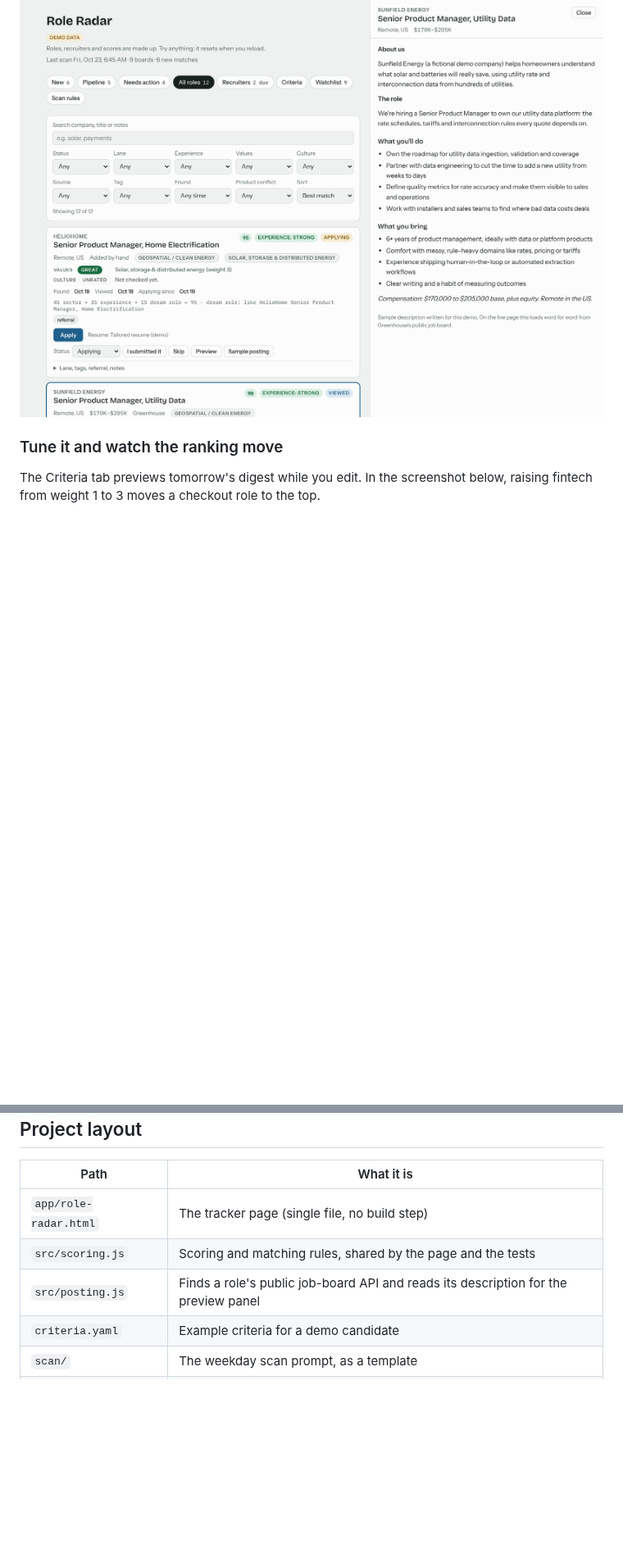
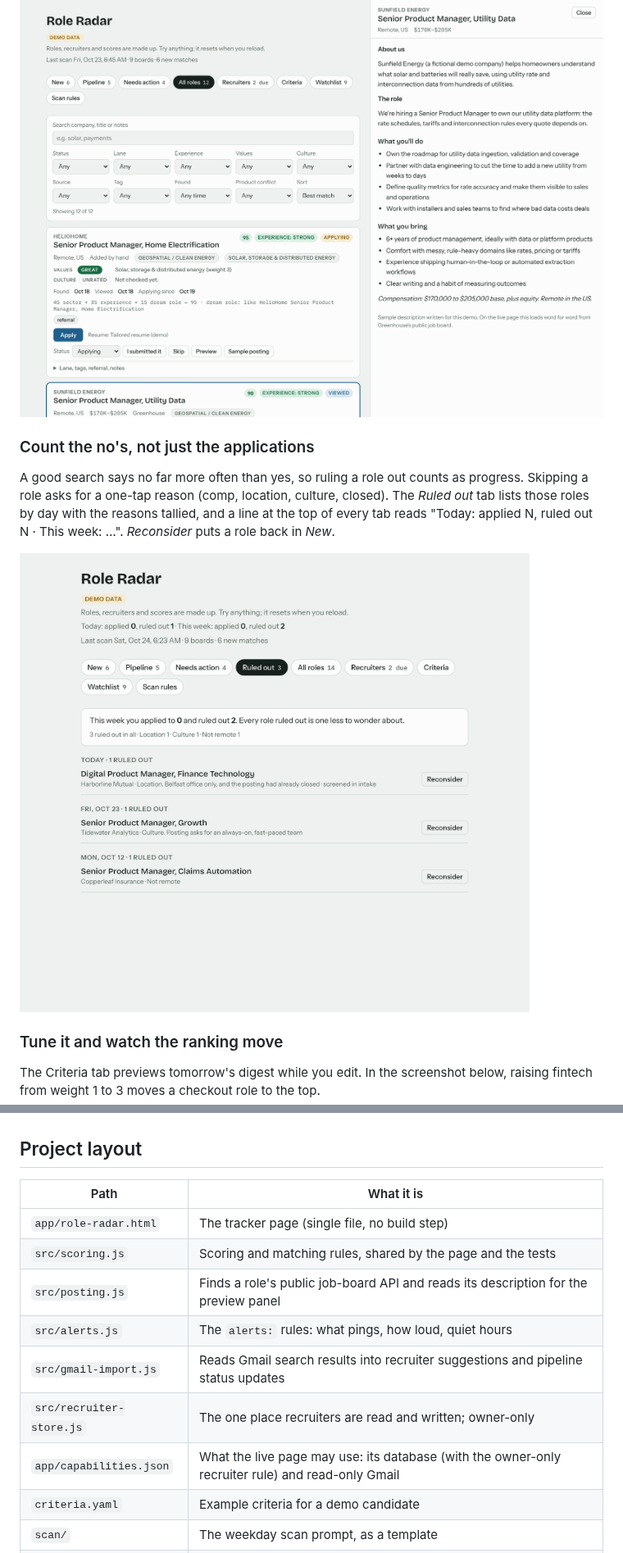
Before and after one commit to holroydchase-afk/Role-Radar, a Markdown page: README.md, 2 parts joined by grey strips. Shown at 82% size. GitHub-like rendering; pictures changed too: docs/screenshots/ruled-out.png (added); blank space fills up the shorter version.

```diff
--- a/README.md
+++ b/README.md
@@ -43,6 +43,12 @@ flowchart LR
 6. **Read the posting in place.** Click a role and a panel on the right shows the posting's own description, word for word, loaded straight from the company's public Greenhouse, Ashby or Lever board. It costs no AI tokens and nothing is saved; roles from other sources get an *Open posting* link instead. On a phone it opens as a full-screen sheet. The logic lives in [`src/posting.js`](src/posting.js).
 
 ![A role's description in the preview panel](docs/screenshots/preview.png)
+
+### Count the no's, not just the applications
+
+A good search says no far more often than yes, so ruling a role out counts as progress. Skipping a role asks for a one-tap reason (comp, location, culture, closed). The *Ruled out* tab lists those roles by day with the reasons tallied, and a line at the top of every tab reads "Today: applied N, ruled out N · This week: …". *Reconsider* puts a role back in *New*.
+
+![Ruled out: every role I said no to, grouped by day with the reason](docs/screenshots/ruled-out.png)
 
 ### Tune it and watch the ranking move
 
@@ -101,6 +117,10 @@ The demo runs the real page against an in-memory database ([`demo/mock-claude.js
 | `app/role-radar.html` | The tracker page (single file, no build step) |
 | `src/scoring.js` | Scoring and matching rules, shared by the page and the tests |
 | `src/posting.js` | Finds a role's public job-board API and reads its description for the preview panel |
+| `src/alerts.js` | The `alerts:` rules: what pings, how loud, quiet hours |
+| `src/gmail-import.js` | Reads Gmail search results into recruiter suggestions and pipeline status updates |
+| `src/recruiter-store.js` | The one place recruiters are read and written; owner-only |
+| `app/capabilities.json` | What the live page may use: its database (with the owner-only recruiter rule) and read-only Gmail |
 | `criteria.yaml` | Example criteria for a demo candidate |
 | `scan/` | The weekday scan prompt, as a template |
 | `demo/` | Fictional seed data and the in-memory database |
```
Also changed, not shown: other parts of README.md (+12 -2 lines), HANDOFF.md (+2 -1 lines), docs/screenshots/alerts.png (added), docs/screenshots/gmail-status.png (added), 1 other file.
